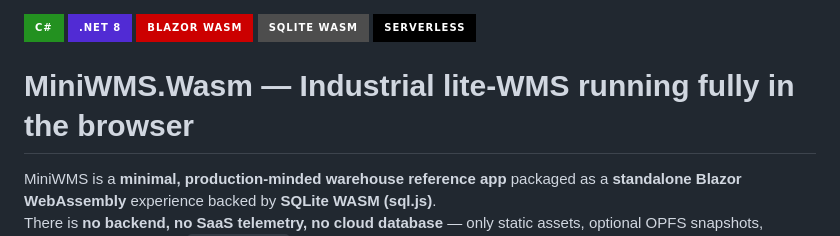
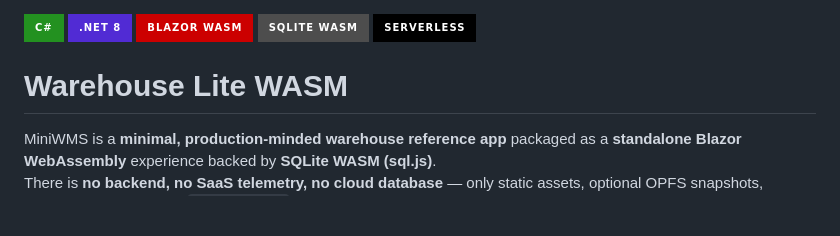
Before and after one commit to afer-web/warehouse-lite-wasm, a Markdown page: README.md, the part around the change. Drawn GitHub-style; badges without logos; blank space fills up the shorter version.

```diff
--- a/README.md
+++ b/README.md
@@ -4,7 +4,7 @@
 ![SQLite WASM](https://img.shields.io/badge/SQLite%20WASM-4D4D4D?style=for-the-badge&logo=sqlite&logoColor=white)
 ![Serverless](https://img.shields.io/badge/Serverless-000000?style=for-the-badge&logo=vercel&logoColor=white)
 
-# MiniWMS.Wasm — Industrial lite-WMS running fully in the browser
+# Warehouse Lite WASM
 
 MiniWMS is a **minimal, production-minded warehouse reference app** packaged as a **standalone Blazor WebAssembly** experience backed by **SQLite WASM (sql.js)**.
 There is **no backend, no SaaS telemetry, no cloud database** — only static assets, optional OPFS snapshots, IndexedDB failover, and `localStorage` preferences.
```
